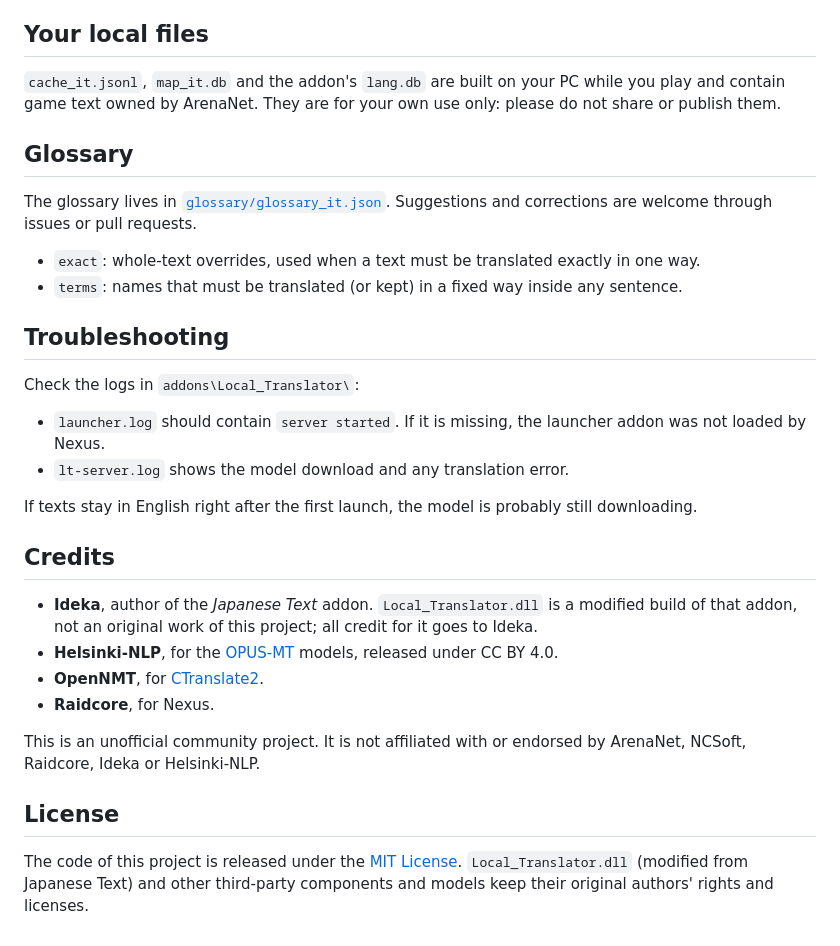
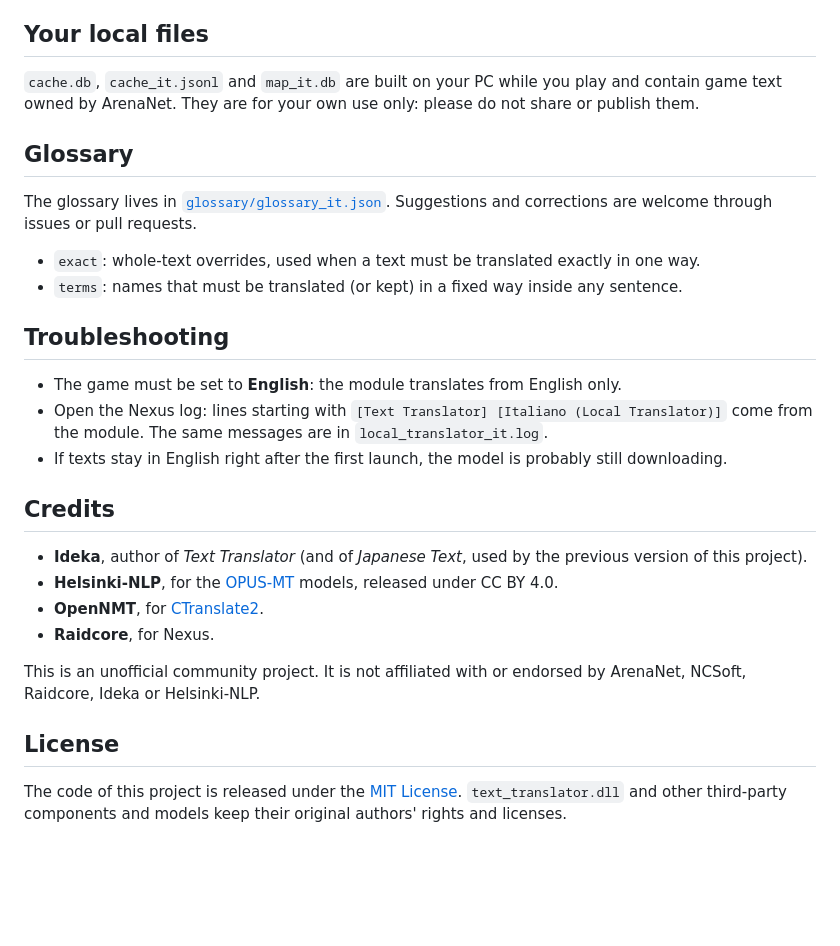
Before and after one commit to Euphrates6/gw2-turkish-localization, a Markdown page: README.md, the part around one of its changes. GitHub-like rendering; blank space fills up the shorter version.

```diff
--- a/README.md
+++ b/README.md
@@ -71,7 +75,7 @@ It contains no English game text. To report a wrong translation, open an issue w
 
 ## Your local files
 
-`cache_it.jsonl`, `map_it.db` and the addon's `lang.db` are built on your PC while you play and contain game text owned by ArenaNet. They are for your own use only: please do not share or publish them.
+`cache.db`, `cache_it.jsonl` and `map_it.db` are built on your PC while you play and contain game text owned by ArenaNet. They are for your own use only: please do not share or publish them.
 
 ## Glossary
 
@@ -82,16 +86,13 @@ The glossary lives in [`glossary/glossary_it.json`](glossary/glossary_it.json).
 
 ## Troubleshooting
 
-Check the logs in `addons\Local_Translator\`:
-
-- `launcher.log` should contain `server started`. If it is missing, the launcher addon was not loaded by Nexus.
-- `lt-server.log` shows the model download and any translation error.
-
-If texts stay in English right after the first launch, the model is probably still downloading.
+- The game must be set to **English**: the module translates from English only.
+- Open the Nexus log: lines starting with `[Text Translator] [Italiano (Local Translator)]` come from the module. The same messages are in `local_translator_it.log`.
+- If texts stay in English right after the first launch, the model is probably still downloading.
 
 ## Credits
 
-- **Ideka**, author of the *Japanese Text* addon. `Local_Translator.dll` is a modified build of that addon, not an original work of this project; all credit for it goes to Ideka.
+- **Ideka**, author of *Text Translator* (and of *Japanese Text*, used by the previous version of this project).
 - **Helsinki-NLP**, for the [OPUS-MT](https://github.com/Helsinki-NLP/Opus-MT) models, released under CC BY 4.0.
 - **OpenNMT**, for [CTranslate2](https://github.com/OpenNMT/CTranslate2).
 - **Raidcore**, for Nexus.
@@ -100,4 +101,4 @@ This is an unofficial community project. It is not affiliated with or endorsed b
 
 ## License
 
-The code of this project is released under the [MIT License](LICENSE). `Local_Translator.dll` (modified from Japanese Text) and other third-party components and models keep their original authors' rights and licenses.
+The code of this project is released under the [MIT License](LICENSE). `text_translator.dll` and other third-party components and models keep their original authors' rights and licenses.
```
Also changed, not shown: other parts of README.md (+29 -25 lines).
